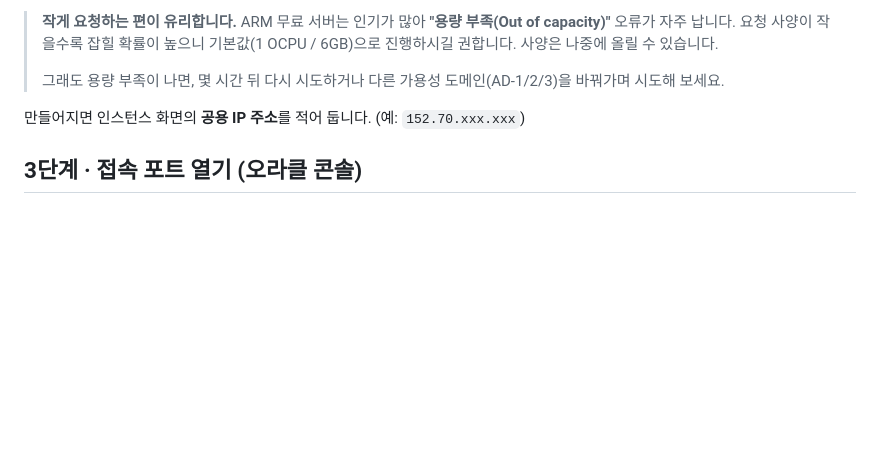
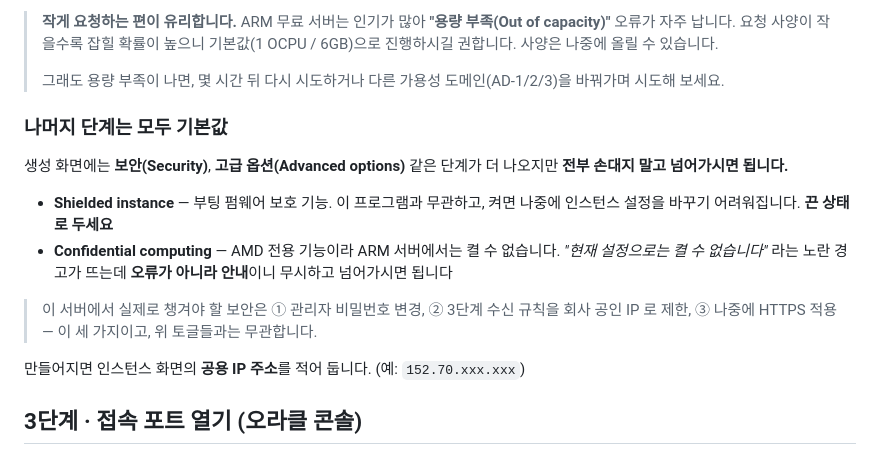
Before and after one commit to youj971104-star/GNN, a Markdown page: deploy/README-ORACLE.md, the part around the change. Rendered like a GitHub page; blank space fills up the shorter version.

Commit message:
오라클 안내서에 보안·고급 옵션 단계 설명 추가
인스턴스 생성 중 나오는 Security 단계와 Advanced options 를 안내서가
다루지 않아, 손대야 하는지 헷갈릴 수 있었다.

- Shielded instance 는 끈 채로 두도록 안내했다. 이 프로그램과 무관하고
  켜면 나중에 인스턴스 설정 변경이 제한된다.
- Confidential computing 은 AMD 전용이라 ARM 서버에서는 켤 수 없다.
  이때 뜨는 경고가 오류가 아니라는 점을 밝혔다.
- 실제로 챙겨야 할 보안 세 가지를 함께 적어 혼동을 줄였다.

Co-Authored-By: Claude Opus 5 <noreply@anthropic.com>
Claude-Session: https://claude.ai/code/session_01JShSWwut6PRkmqtzbxXX9e

```diff
--- a/deploy/README-ORACLE.md
+++ b/deploy/README-ORACLE.md
@@ -59,6 +59,21 @@ Ampere 시리즈에는 이 shape 하나뿐입니다. 이름 옆에 **`Always Fre
 >
 > 그래도 용량 부족이 나면, 몇 시간 뒤 다시 시도하거나
 > 다른 가용성 도메인(AD-1/2/3)을 바꿔가며 시도해 보세요.
+
+### 나머지 단계는 모두 기본값
+
+생성 화면에는 **보안(Security)**, **고급 옵션(Advanced options)** 같은 단계가 더 나오지만
+**전부 손대지 말고 넘어가시면 됩니다.**
+
+- **Shielded instance** — 부팅 펌웨어 보호 기능. 이 프로그램과 무관하고,
+  켜면 나중에 인스턴스 설정을 바꾸기 어려워집니다. **끈 상태로 두세요**
+- **Confidential computing** — AMD 전용 기능이라 ARM 서버에서는 켤 수 없습니다.
+  *"현재 설정으로는 켤 수 없습니다"* 라는 노란 경고가 뜨는데 **오류가 아니라 안내**이니
+  무시하고 넘어가시면 됩니다
+
+> 이 서버에서 실제로 챙겨야 할 보안은 ① 관리자 비밀번호 변경,
+> ② 3단계 수신 규칙을 회사 공인 IP 로 제한, ③ 나중에 HTTPS 적용 —
+> 이 세 가지이고, 위 토글들과는 무관합니다.
 
 만들어지면 인스턴스 화면의 **공용 IP 주소**를 적어 둡니다. (예: `152.70.xxx.xxx`)
 
```
